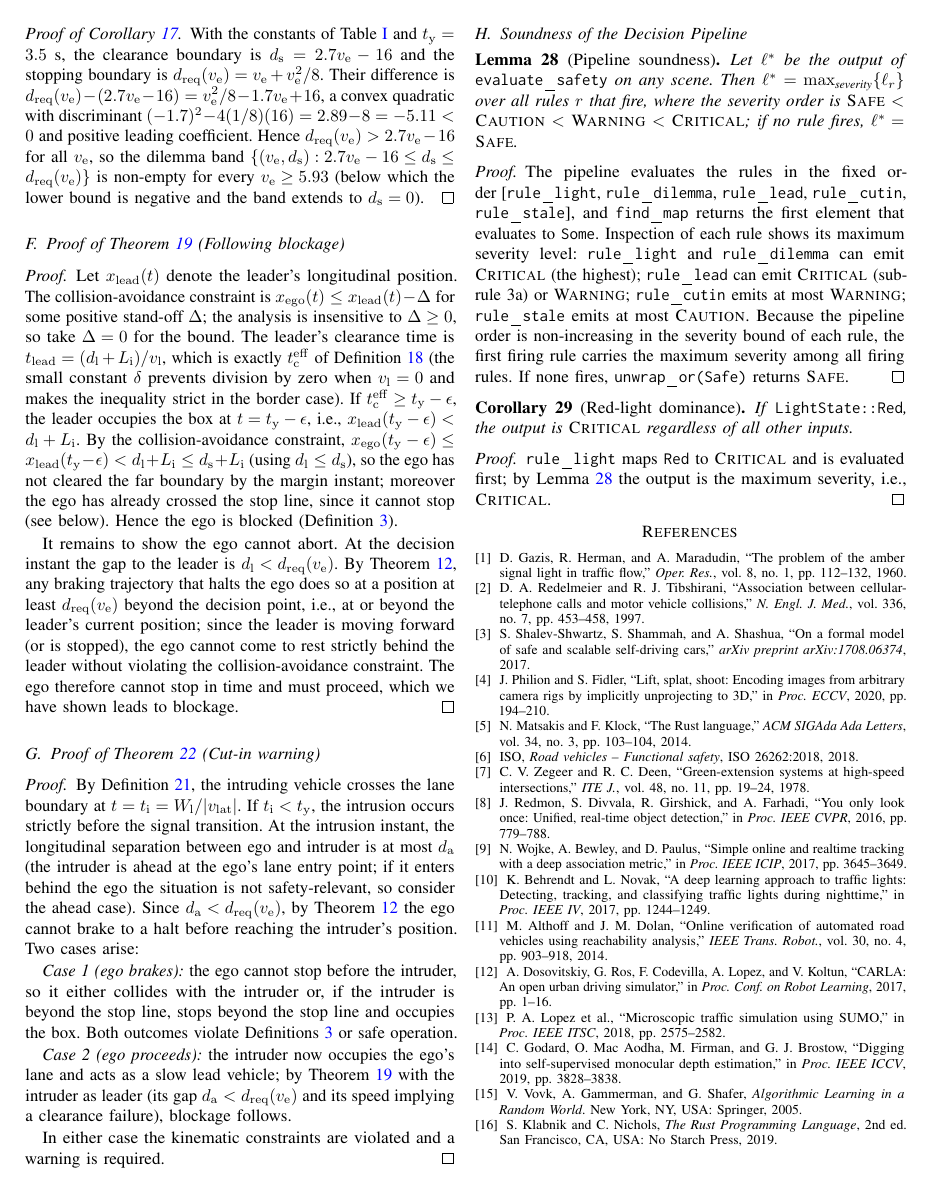
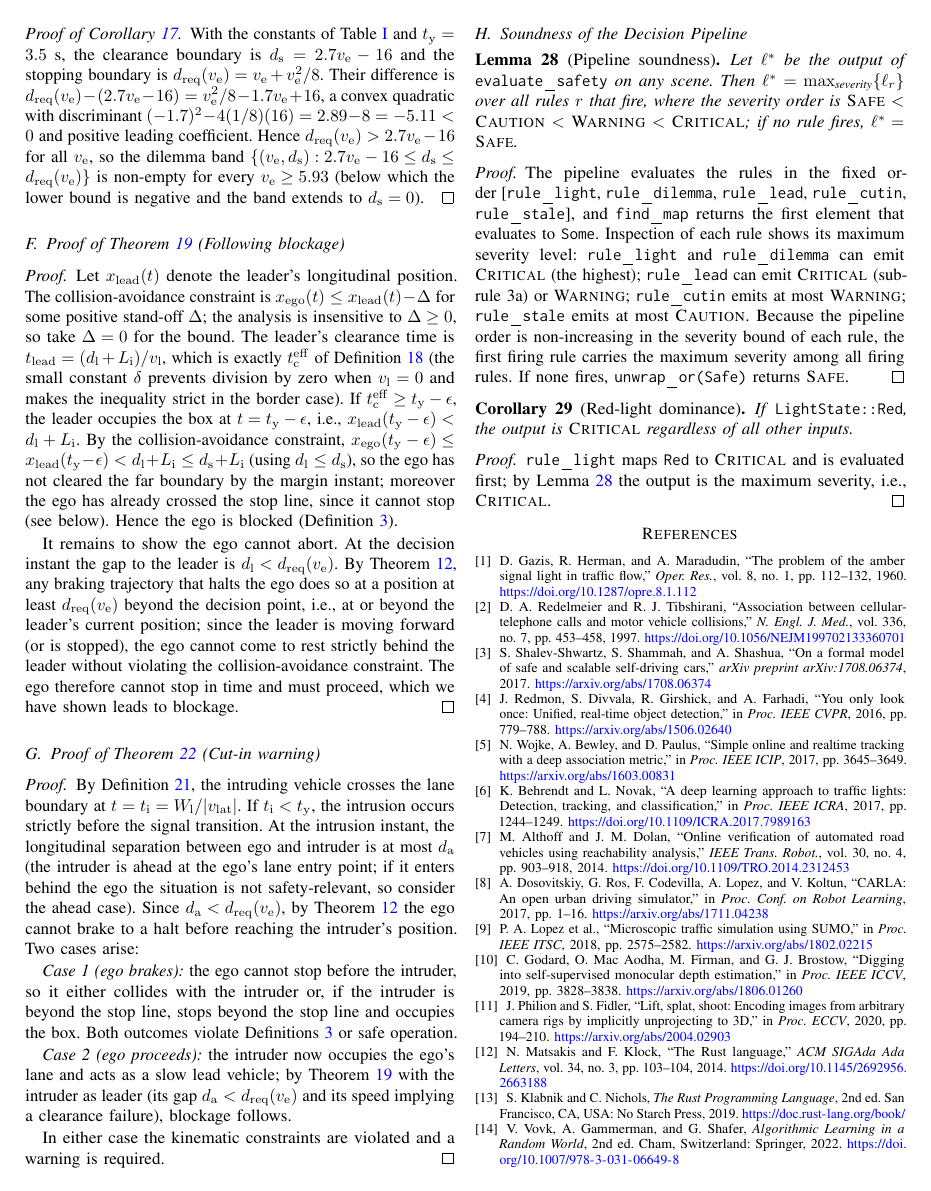
Before and after one commit to arpanpathak/driving-civicsense-vision-model, a LaTeX paper (research_paper/paper.tex): page 13 of 13 before the commit and page 13 of 14 after it. Compiled offline with pdfLaTeX.

Commit message:
refs: add verified clickable URLs to all 16 references (paper bibliography + site list and related work); fix Behrendt venue to ICRA, Vovk to 2022 2nd ed

```diff
--- a/research_paper/paper.tex
+++ b/research_paper/paper.tex
@@ -1836,60 +1836,67 @@ first; by Lemma~\ref{lem:pipeline} the output is the maximum severity, i.e.,
 \bibitem{gazis1960}
 D. Gazis, R. Herman, and A. Maradudin, ``The problem of the amber signal
 light in traffic flow,'' \textit{Oper. Res.}, vol. 8, no. 1, pp. 112--132,
-1960.
+1960. \url{https://doi.org/10.1287/opre.8.1.112}
 \bibitem{redelmeier1997}
 D. A. Redelmeier and R. J. Tibshirani, ``Association between
 cellular-telephone calls and motor vehicle collisions,'' \textit{N. Engl. J.
 Med.}, vol. 336, no. 7, pp. 453--458, 1997.
+\url{https://doi.org/10.1056/NEJM199702133360701}
 \bibitem{shalev2017}
 S. Shalev-Shwartz, S. Shammah, and A. Shashua, ``On a formal model of safe
 and scalable self-driving cars,'' \textit{arXiv preprint arXiv:1708.06374},
-2017.
+2017. \url{https://arxiv.org/abs/1708.06374}
+\bibitem{redmon2016}
+J. Redmon, S. Divvala, R. Girshick, and A. Farhadi, ``You only look once:
+Unified, real-time object detection,'' in \textit{Proc. IEEE CVPR}, 2016,
+pp. 779--788. \url{https://arxiv.org/abs/1506.02640}
+\bibitem{wojke2017}
+N. Wojke, A. Bewley, and D. Paulus, ``Simple online and realtime tracking
+with a deep association metric,'' in \textit{Proc. IEEE ICIP}, 2017,
+pp. 3645--3649. \url{https://arxiv.org/abs/1603.00831}
+\bibitem{behrendt2017}
+K. Behrendt and L. Novak, ``A deep learning approach to traffic lights:
+Detection, tracking, and classification,'' in \textit{Proc. IEEE ICRA}, 2017,
+pp. 1244--1249. \url{https://doi.org/10.1109/ICRA.2017.7989163}
+\bibitem{althoff2014}
+M. Althoff and J. M. Dolan, ``Online verification of automated road vehicles
+using reachability analysis,'' \textit{IEEE Trans. Robot.}, vol. 30, no. 4,
+pp. 903--918, 2014. \url{https://doi.org/10.1109/TRO.2014.2312453}
+\bibitem{dosovitskiy2017}
+A. Dosovitskiy, G. Ros, F. Codevilla, A. Lopez, and V. Koltun, ``CARLA: An
+open urban driving simulator,'' in \textit{Proc. Conf. on Robot Learning},
+2017, pp. 1--16. \url{https://arxiv.org/abs/1711.04238}
+\bibitem{lopez2018}
+P. A. Lopez et al., ``Microscopic traffic simulation using SUMO,'' in
+\textit{Proc. IEEE ITSC}, 2018, pp. 2575--2582.
+\url{https://arxiv.org/abs/1802.02215}
+\bibitem{godard2019}
+C. Godard, O. Mac Aodha, M. Firman, and G. J. Brostow, ``Digging into
+self-supervised monocular depth estimation,'' in \textit{Proc. IEEE ICCV},
+2019, pp. 3828--3838. \url{https://arxiv.org/abs/1806.01260}
 \bibitem{philion2019}
 J. Philion and S. Fidler, ``Lift, splat, shoot: Encoding images from
 arbitrary camera rigs by implicitly unprojecting to 3D,'' in \textit{Proc.
-ECCV}, 2020, pp. 194--210.
+ECCV}, 2020, pp. 194--210. \url{https://arxiv.org/abs/2004.02903}
 \bibitem{matsakis2014rust}
 N. Matsakis and F. Klock, ``The Rust language,'' \textit{ACM SIGAda Ada
 Letters}, vol. 34, no. 3, pp. 103--104, 2014.
-\bibitem{iso26262}
-ISO, \textit{Road vehicles -- Functional safety}, ISO 26262:2018, 2018.
+\url{https://doi.org/10.1145/2692956.2663188}
+\bibitem{klabnik2019}
+S. Klabnik and C. Nichols, \textit{The Rust Programming Language}, 2nd ed.
+San Francisco, CA, USA: No Starch Press, 2019.
+\url{https://doc.rust-lang.org/book/}
+\bibitem{vovk2005}
+V. Vovk, A. Gammerman, and G. Shafer, \textit{Algorithmic Learning in a
+Random World}, 2nd ed. Cham, Switzerland: Springer, 2022.
+\url{https://doi.org/10.1007/978-3-031-06649-8}
 \bibitem{zegeer1978}
 C. V. Zegeer and R. C. Deen, ``Green-extension systems at high-speed
 intersections,'' \textit{ITE J.}, vol. 48, no. 11, pp. 19--24, 1978.
-\bibitem{redmon2016}
-J. Redmon, S. Divvala, R. Girshick, and A. Farhadi, ``You only look once:
-Unified, real-time object detection,'' in \textit{Proc. IEEE CVPR}, 2016,
-pp. 779--788.
-\bibitem{wojke2017}
-N. Wojke, A. Bewley, and D. Paulus, ``Simple online and realtime tracking
-with a deep association metric,'' in \textit{Proc. IEEE ICIP}, 2017,
-pp. 3645--3649.
-\bibitem{behrendt2017}
-K. Behrendt and L. Novak, ``A deep learning approach to traffic lights:
-Detecting, tracking, and classifying traffic lights during nighttime,'' in
-\textit{Proc. IEEE IV}, 2017, pp. 1244--1249.
-\bibitem{althoff2014}
-M. Althoff and J. M. Dolan, ``Online verification of automated road vehicles
-using reachability analysis,'' \textit{IEEE Trans. Robot.}, vol. 30, no. 4,
-pp. 903--918, 2014.
-\bibitem{dosovitskiy2017}
-A. Dosovitskiy, G. Ros, F. Codevilla, A. Lopez, and V. Koltun, ``CARLA: An
-open urban driving simulator,'' in \textit{Proc. Conf. on Robot Learning},
-2017, pp. 1--16.
-\bibitem{lopez2018}
-P. A. Lopez et al., ``Microscopic traffic simulation using SUMO,'' in
-\textit{Proc. IEEE ITSC}, 2018, pp. 2575--2582.
-\bibitem{godard2019}
-C. Godard, O. Mac Aodha, M. Firman, and G. J. Brostow, ``Digging into
-self-supervised monocular depth estimation,'' in \textit{Proc. IEEE ICCV},
-2019, pp. 3828--3838.
-\bibitem{vovk2005}
-V. Vovk, A. Gammerman, and G. Shafer, \textit{Algorithmic Learning in a
-Random World}. New York, NY, USA: Springer, 2005.
-\bibitem{klabnik2019}
-S. Klabnik and C. Nichols, \textit{The Rust Programming Language}, 2nd ed.
-San Francisco, CA, USA: No Starch Press, 2019.
+\url{https://scholar.google.com/scholar?q=%22Green-extension+systems+at+high-speed+intersections%22}
+\bibitem{iso26262}
+ISO, \textit{Road vehicles -- Functional safety}, ISO 26262:2018, 2018.
+\url{https://www.iso.org/standard/68383.html}
 \end{thebibliography}
 
 \end{document}
```
Also changed, not shown: research_paper/paper.pdf, 2 other files.
